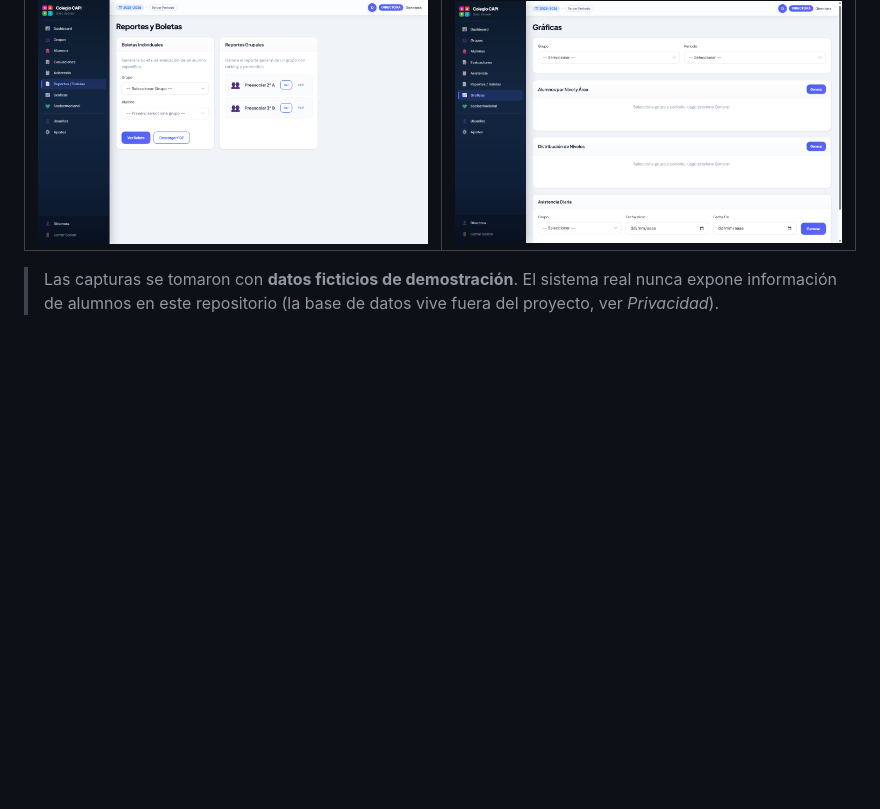
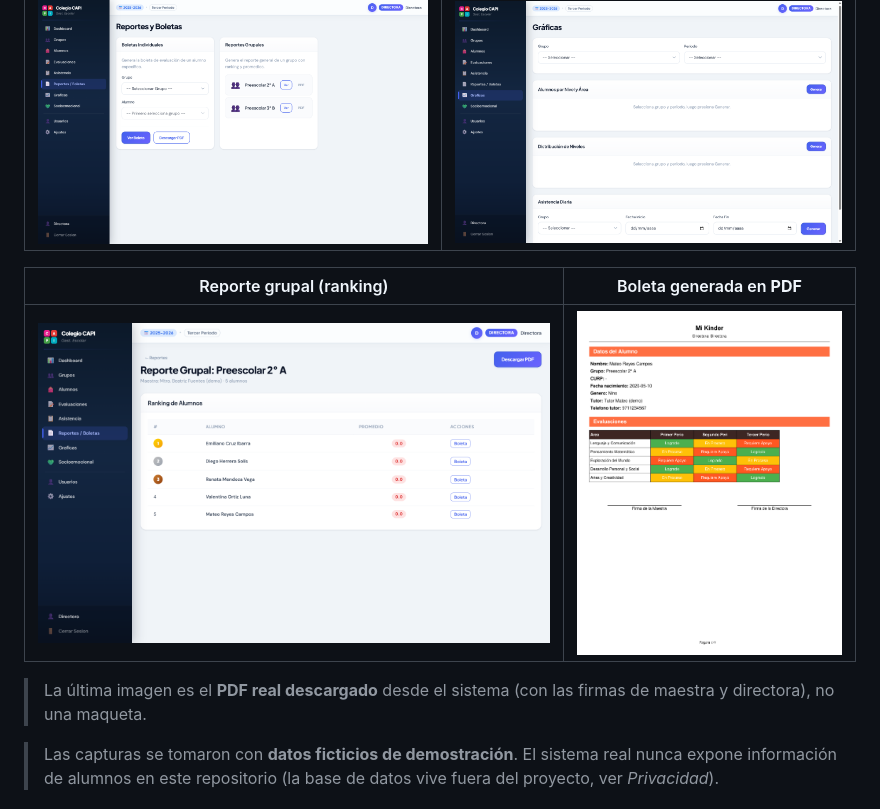
Before and after one commit to B0B1A6AE23/mi-kinder-gestion-escolar, a Markdown page: README.md, the part around the change. Rendered like a GitHub page; pictures changed too: docs/boleta-pdf.png (added), docs/reporte-grupal.png (added); blank space fills up the shorter version.

Commit message:
Agregar capturas de reporte grupal y boleta descargada en PDF

```diff
--- a/README.md
+++ b/README.md
@@ -31,6 +31,13 @@ externos.
 | Reportes / Boletas | Gráficas |
 | --- | --- |
 | ![Reportes](docs/reportes.png) | ![Gráficas](docs/graficas.png) |
+
+| Reporte grupal (ranking) | Boleta generada en **PDF** |
+| --- | --- |
+| ![Reporte grupal](docs/reporte-grupal.png) | ![Boleta PDF](docs/boleta-pdf.png) |
+
+> La última imagen es el **PDF real descargado** desde el sistema (con las firmas de
+> maestra y directora), no una maqueta.
 
 > Las capturas se tomaron con **datos ficticios de demostración**. El sistema real
 > nunca expone información de alumnos en este repositorio (la base de datos vive fuera
```
